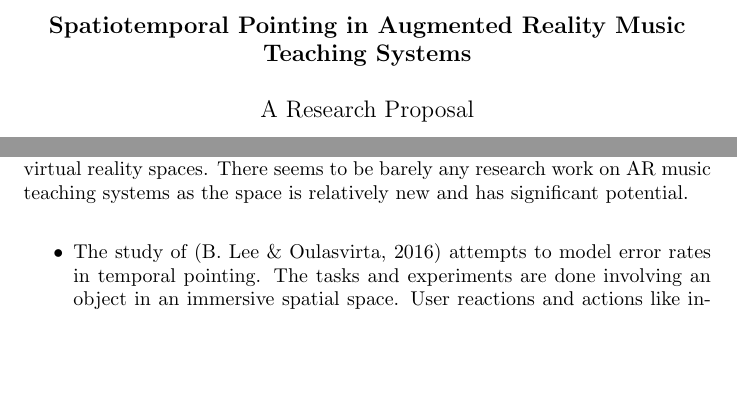
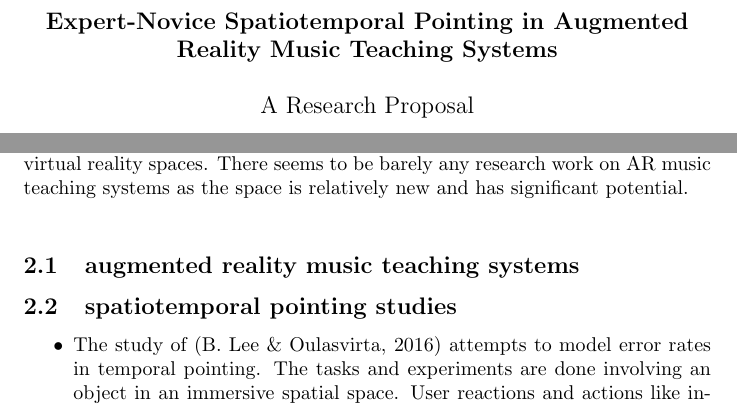
Before and after one commit to jrdndj/spatiotemporal_researchstatement, a LaTeX paper (main.tex): two parts of pages 1 and 2 of 10, joined at a grey line, cut so that both start at the same text, the shorter picture padded with empty space. Compiled offline with pdfLaTeX.

Commit message:
added initial recommendations by matjaz

```diff
--- a/main.tex
+++ b/main.tex
@@ -15,7 +15,7 @@
 \begin{document}
 %\maketitle
 \begin{center}
-\large \textbf{Spatiotemporal Pointing in Augmented Reality Music Teaching Systems}
+\large \textbf{Expert-Novice Spatiotemporal Pointing in Augmented Reality Music Teaching Systems}
 \\
 \vspace{0.5cm}\\
 A Research Proposal\\
@@ -43,6 +43,8 @@ Innovations in spatiotemporal pointing contributes to Computational HCI. Since i
 A lot of music teaching systems have been built with augmented and virtual reality as a medium for innovation. There are notable augmented reality piano teaching systems that have been tested and investigated on such as the work of \cite{rogers2014piano, sun2018mr, birhanu2017keynvision}. These works have used overlaid and augmented visualizations in training the users with time-specific key presses. Such works improve the design as seen from their findings. However, cognitive load, user response time have not been carefully modelled or observed in the usage of the participants in these studies. This research attempts to address these gaps on building spatiotemporal models in these augmented reality music teaching systems.
 \section{Related Work}
 There are only related work on spatio and temporal pointing in augmented and virtual reality spaces. There seems to be barely any research work on AR music teaching systems as the space is relatively new and has significant potential.\\
+\subsection{augmented reality music teaching systems }
+\subsection{spatiotemporal pointing studies }
 \begin{itemize}
 \item The study of \cite{lee2016modelling} attempts to model error rates in temporal pointing. The tasks and experiments are done involving an object in an immersive spatial space. User reactions and actions like intercepting a ball where observed. Their study contributed on discussing theoretical assumptions on having an internal clock, response execution, input processing and others. Their findings mentioned selected methods between physical and touchscreenn buttons in gaming performance such as touch-down, touch-maximum, touch-release, key-press, key-release. These experiments were done with temporal games like Flappy Bird. Difficulty in participants were observed and opens the possibilities to discussing and modelling their actions, reactions in these temporal environments.
 \begin{figure}[t]
```
